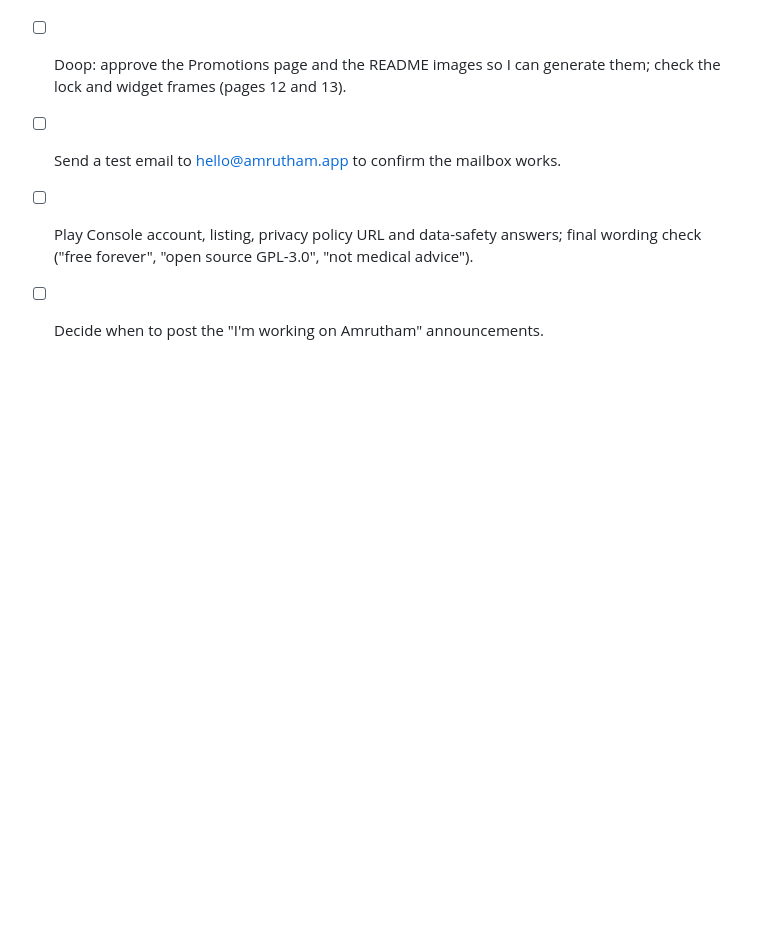
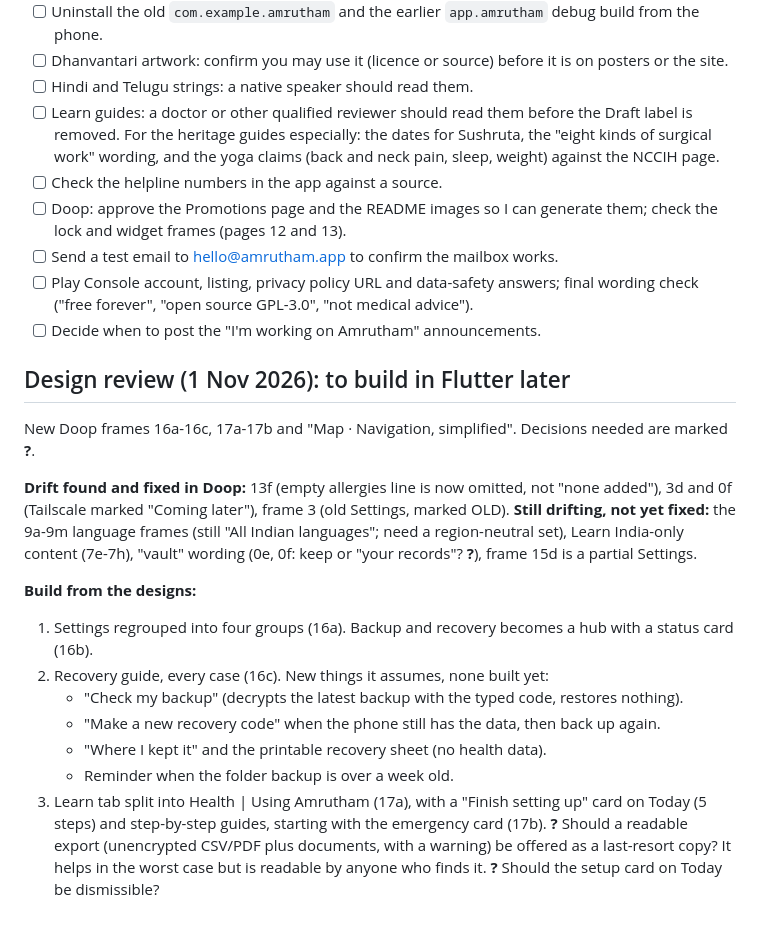
Before and after one commit to JagadeeshBabuDamarasingu/amrutham, a Markdown page: TODO.md, the part around the change. GitHub-like rendering; blank space fills up the shorter version.

Commit message:
TODO: design review, simplified navigation and recovery guides
Co-Authored-By: Claude Sonnet 5.5 <noreply@anthropic.com>
Claude-Session: https://claude.ai/code/session_01J9H9JnLf7R4b1apWqqR9Qc

```diff
--- a/TODO.md
+++ b/TODO.md
@@ -71,3 +71,21 @@ Before you start: connect the phone, check it has **at least 1 GB free** (a full
 - [ ] Send a test email to hello@amrutham.app to confirm the mailbox works.
 - [ ] Play Console account, listing, privacy policy URL and data-safety answers; final wording check ("free forever", "open source GPL-3.0", "not medical advice").
 - [ ] Decide when to post the "I'm working on Amrutham" announcements.
+
+## Design review (1 Nov 2026): to build in Flutter later
+
+New Doop frames 16a-16c, 17a-17b and "Map · Navigation, simplified". Decisions needed are marked **?**.
+
+**Drift found and fixed in Doop:** 13f (empty allergies line is now omitted, not "none added"), 3d and 0f (Tailscale marked "Coming later"), frame 3 (old Settings, marked OLD).
+**Still drifting, not yet fixed:** the 9a-9m language frames (still "All Indian languages"; need a region-neutral set), Learn India-only content (7e-7h), "vault" wording (0e, 0f: keep or "your records"? **?**), frame 15d is a partial Settings.
+
+**Build from the designs:**
+1. Settings regrouped into four groups (16a). Backup and recovery becomes a hub with a status card (16b).
+2. Recovery guide, every case (16c). New things it assumes, none built yet:
+   - "Check my backup" (decrypts the latest backup with the typed code, restores nothing).
+   - "Make a new recovery code" when the phone still has the data, then back up again.
+   - "Where I kept it" and the printable recovery sheet (no health data).
+   - Reminder when the folder backup is over a week old.
+3. Learn tab split into Health | Using Amrutham (17a), with a "Finish setting up" card on Today (5 steps) and step-by-step guides, starting with the emergency card (17b).
+**?** Should a readable export (unencrypted CSV/PDF plus documents, with a warning) be offered as a last-resort copy? It helps in the worst case but is readable by anyone who finds it.
+**?** Should the setup card on Today be dismissible?
```
